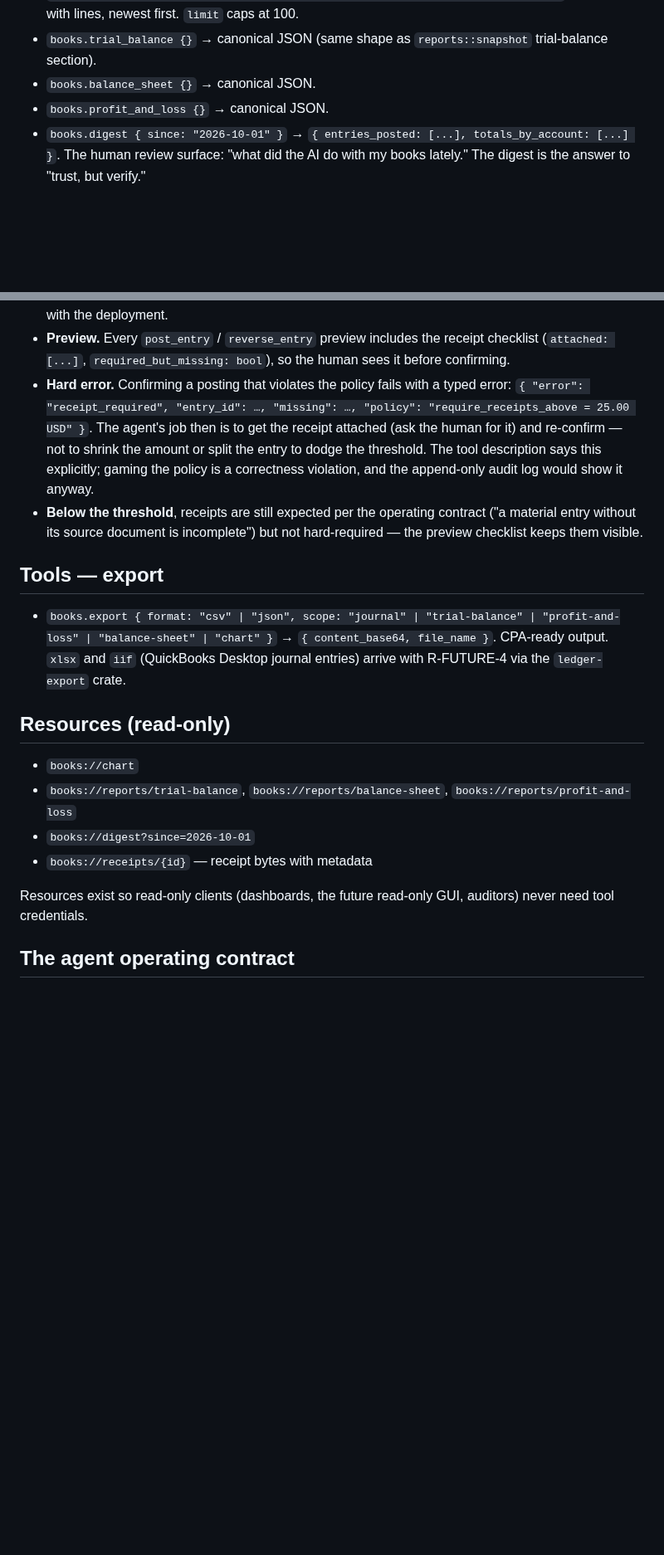
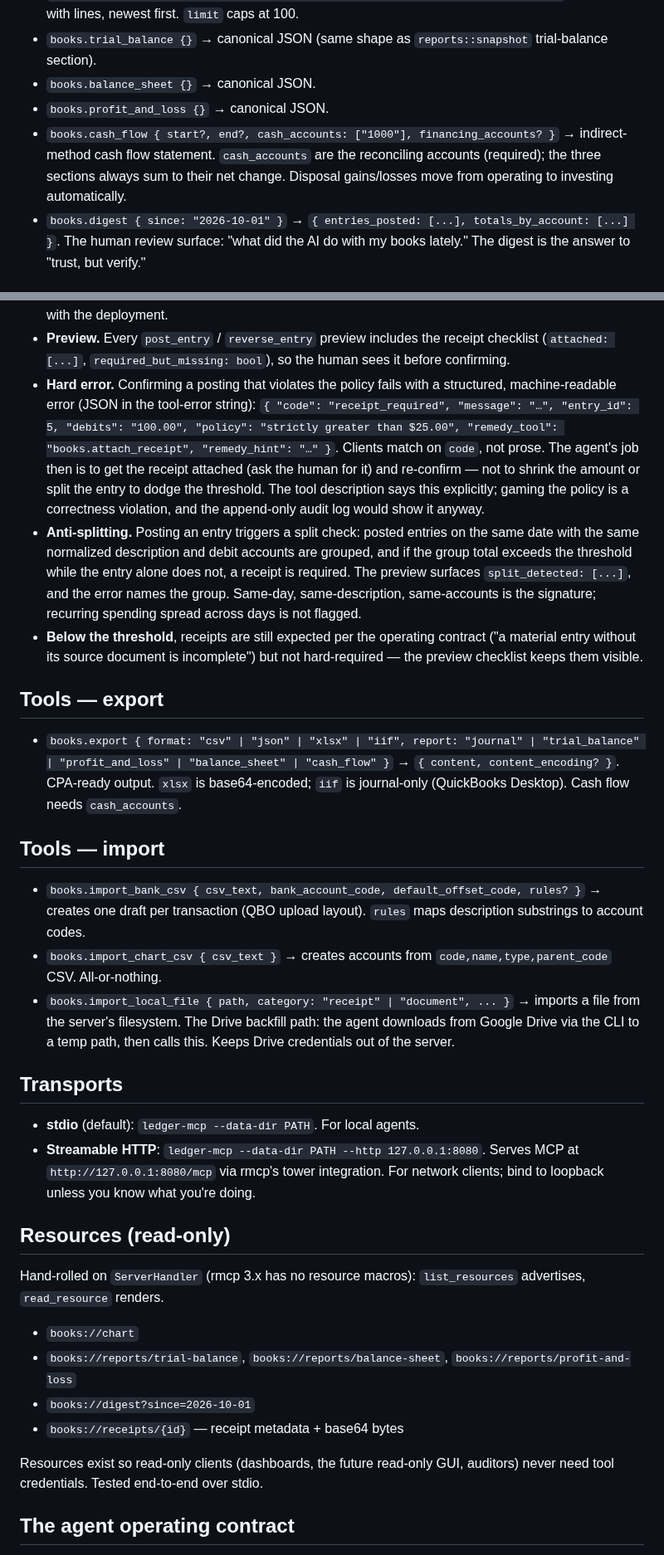
Before and after one commit to swaits/wanderbooks, a Markdown page: docs/mcp-interface.md, 2 parts joined by grey strips. Shown at 83% size. Drawn GitHub-style; blank space fills up the shorter version.

Commit message:
Next steps 5-10: resources, cash flow, QB interop, backfill, HTTP, parallel-run plan

```diff
--- a/docs/mcp-interface.md
+++ b/docs/mcp-interface.md
@@ -80,6 +80,10 @@ below.
   `reports::snapshot` trial-balance section).
 - `books.balance_sheet {}` → canonical JSON.
 - `books.profit_and_loss {}` → canonical JSON.
+- `books.cash_flow { start?, end?, cash_accounts: ["1000"], financing_accounts? }`
+  → indirect-method cash flow statement. `cash_accounts` are the reconciling
+  accounts (required); the three sections always sum to their net change.
+  Disposal gains/losses move from operating to investing automatically.
 - `books.digest { since: "2026-10-01" }`
   → `{ entries_posted: [...], totals_by_account: [...] }`. The human review
   surface: "what did the AI do with my books lately." The digest is the
@@ -137,33 +141,65 @@ posting.
   receipt checklist (`attached: [...]`, `required_but_missing: bool`), so the
   human sees it before confirming.
 - **Hard error.** Confirming a posting that violates the policy fails with a
-  typed error: `{ "error": "receipt_required", "entry_id": …, "missing": …,
-  "policy": "require_receipts_above = 25.00 USD" }`. The agent's job then is
-  to get the receipt attached (ask the human for it) and re-confirm — not to
-  shrink the amount or split the entry to dodge the threshold. The tool
-  description says this explicitly; gaming the policy is a correctness
+  structured, machine-readable error (JSON in the tool-error string):
+  `{ "code": "receipt_required", "message": "…", "entry_id": 5,
+  "debits": "100.00", "policy": "strictly greater than $25.00",
+  "remedy_tool": "books.attach_receipt",
+  "remedy_hint": "…" }`. Clients match on `code`, not prose. The agent's job
+  then is to get the receipt attached (ask the human for it) and re-confirm
+  — not to shrink the amount or split the entry to dodge the threshold. The
+  tool description says this explicitly; gaming the policy is a correctness
   violation, and the append-only audit log would show it anyway.
+- **Anti-splitting.** Posting an entry triggers a split check: posted
+  entries on the same date with the same normalized description and debit
+  accounts are grouped, and if the group total exceeds the threshold while
+  the entry alone does not, a receipt is required. The preview surfaces
+  `split_detected: [...]`, and the error names the group. Same-day,
+  same-description, same-accounts is the signature; recurring spending
+  spread across days is not flagged.
 - **Below the threshold**, receipts are still expected per the operating
   contract ("a material entry without its source document is incomplete")
   but not hard-required — the preview checklist keeps them visible.
 
 ## Tools — export
 
-- `books.export { format: "csv" | "json", scope: "journal" | "trial-balance" |
-  "profit-and-loss" | "balance-sheet" | "chart" }` → `{ content_base64,
-  file_name }`. CPA-ready output. `xlsx` and `iif` (QuickBooks Desktop
-  journal entries) arrive with R-FUTURE-4 via the `ledger-export` crate.
+- `books.export { format: "csv" | "json" | "xlsx" | "iif", report: "journal" |
+  "trial_balance" | "profit_and_loss" | "balance_sheet" | "cash_flow" }` →
+  `{ content, content_encoding? }`. CPA-ready output. `xlsx` is base64-encoded;
+  `iif` is journal-only (QuickBooks Desktop). Cash flow needs `cash_accounts`.
+
+## Tools — import
+
+- `books.import_bank_csv { csv_text, bank_account_code, default_offset_code,
+  rules? }` → creates one draft per transaction (QBO upload layout).
+  `rules` maps description substrings to account codes.
+- `books.import_chart_csv { csv_text }` → creates accounts from
+  `code,name,type,parent_code` CSV. All-or-nothing.
+- `books.import_local_file { path, category: "receipt" | "document", ... }`
+  → imports a file from the server's filesystem. The Drive backfill path:
+  the agent downloads from Google Drive via the CLI to a temp path, then
+  calls this. Keeps Drive credentials out of the server.
+
+## Transports
+
+- **stdio** (default): `ledger-mcp --data-dir PATH`. For local agents.
+- **Streamable HTTP**: `ledger-mcp --data-dir PATH --http 127.0.0.1:8080`.
+  Serves MCP at `http://127.0.0.1:8080/mcp` via rmcp's tower integration.
+  For network clients; bind to loopback unless you know what you're doing.
 
 ## Resources (read-only)
+
+Hand-rolled on `ServerHandler` (rmcp 3.x has no resource macros):
+`list_resources` advertises, `read_resource` renders.
 
 - `books://chart`
 - `books://reports/trial-balance`, `books://reports/balance-sheet`,
   `books://reports/profit-and-loss`
 - `books://digest?since=2026-10-01`
-- `books://receipts/{id}` — receipt bytes with metadata
+- `books://receipts/{id}` — receipt metadata + base64 bytes
 
 Resources exist so read-only clients (dashboards, the future read-only GUI,
-auditors) never need tool credentials.
+auditors) never need tool credentials. Tested end-to-end over stdio.
 
 ## The agent operating contract
 
```
